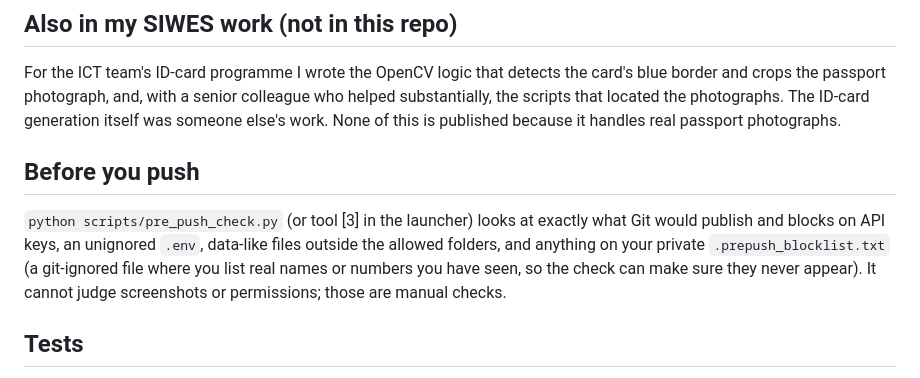
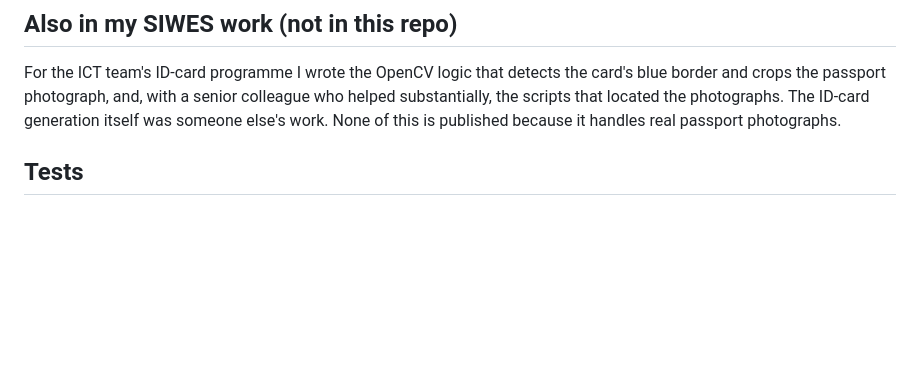
Before and after one commit to AIDavids/odchc-data-tools, a Markdown page: README.md, the part around the change. Drawn GitHub-style; blank space fills up the shorter version.

```diff
--- a/README.md
+++ b/README.md
@@ -75,8 +75,6 @@ In the search page, each result has a "Requested by" box and a **Generate code**
 ## Also in my SIWES work (not in this repo)
 For the ICT team's ID-card programme I wrote the OpenCV logic that detects the card's blue border and crops the passport photograph, and, with a senior colleague who helped substantially, the scripts that located the photographs. The ID-card generation itself was someone else's work. None of this is published because it handles real passport photographs.
 
-## Before you push
-`python scripts/pre_push_check.py` (or tool [3] in the launcher) looks at exactly what Git would publish and blocks on API keys, an unignored `.env`, data-like files outside the allowed folders, and anything on your private `.prepush_blocklist.txt` (a git-ignored file where you list real names or numbers you have seen, so the check can make sure they never appear). It cannot judge screenshots or permissions; those are manual checks.
 
 ## Tests
 `python -m pytest` runs 49 tests covering header detection, phone/date/age cleaning, name matching, the end-to-end pipeline, the form parser, the authorization-code step and the launcher (including a locked-database case).
```
